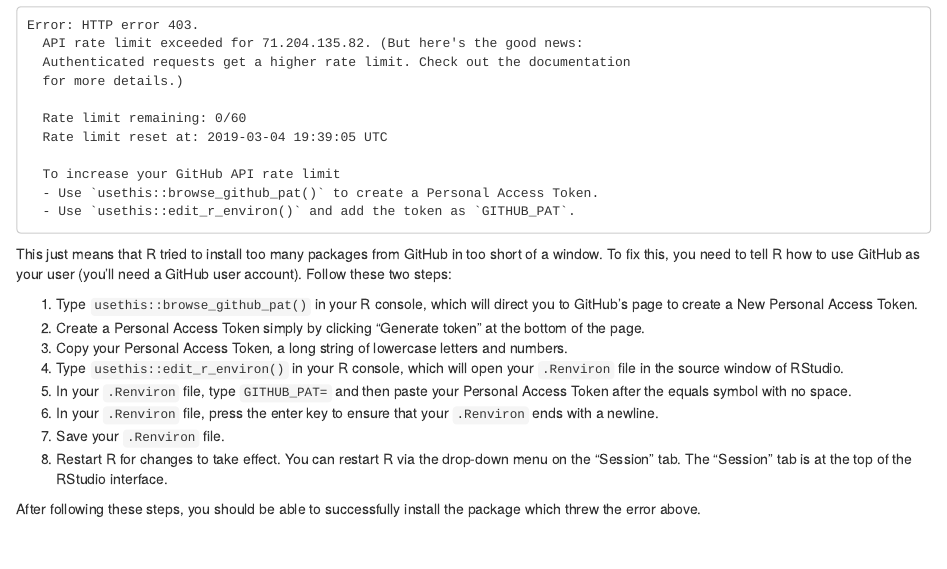
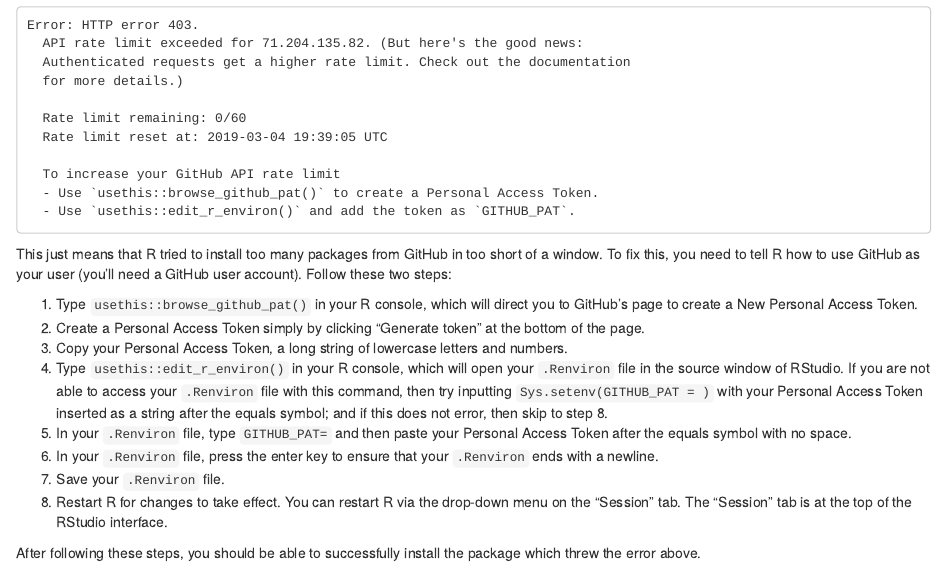
Before and after one commit to tlverse/csp2020-workshop, an R Markdown document (02-intro-tlverse.Rmd): the page in a window 1100 px wide, from 1470 px down. Rendered offline with R 4.5, knitr and Pandoc, with nearby package versions; drawn as R Markdown's standard HTML page in place of the format the file asks for.

Commit message:
work around .Renviron access issues

```diff
--- a/02-intro-tlverse.Rmd
+++ b/02-intro-tlverse.Rmd
@@ -117,7 +117,11 @@ user (you'll need a GitHub user account). Follow these two steps:
 3. Copy your Personal Access Token, a long string of lowercase letters and
    numbers.
 4. Type `usethis::edit_r_environ()` in your R console, which will open your
-   `.Renviron` file in the source window of RStudio.
+   `.Renviron` file in the source window of RStudio. If you are not able to
+   access your `.Renviron` file with this command, then try inputting
+   `Sys.setenv(GITHUB_PAT = )` with your Personal Access Token inserted as a
+   string after the equals symbol; and if this does not error, then skip to
+   step 8.
 5. In your `.Renviron` file, type `GITHUB_PAT=` and then paste your Personal
    Access Token after the equals symbol with no space.
 6. In your `.Renviron` file, press the enter key to ensure that your `.Renviron`
```
